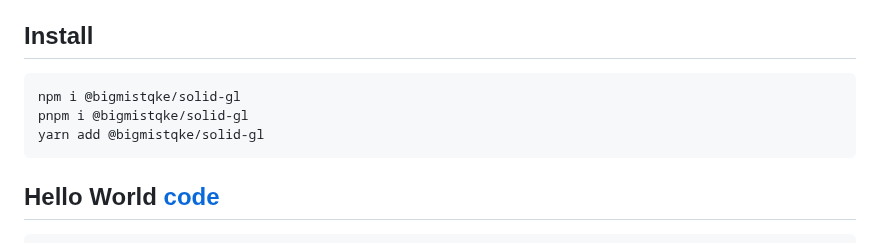
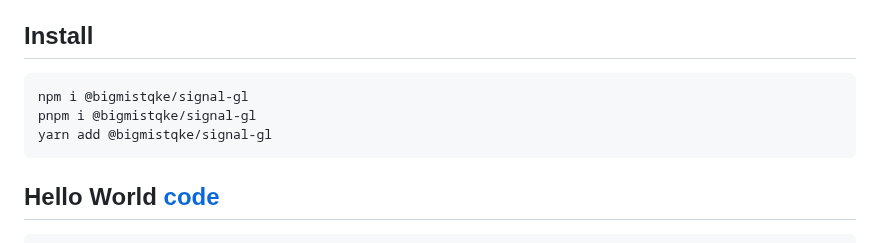
Before and after one commit to bigmistqke/signal-gl, a Markdown page: README.md, the part around the change. Rendered like a GitHub page.

````diff
--- a/README.md
+++ b/README.md
@@ -20,9 +20,9 @@ Currently there are only `solid` bindings, but the dependency on `solid` is mini
 ## Install
 
 ```ts
-npm i @bigmistqke/solid-gl
-pnpm i @bigmistqke/solid-gl
-yarn add @bigmistqke/solid-gl
+npm i @bigmistqke/signal-gl
+pnpm i @bigmistqke/signal-gl
+yarn add @bigmistqke/signal-gl
 ```
 
 ## Hello World [code](./dev/src/examples/hello_world.tsx)
````
